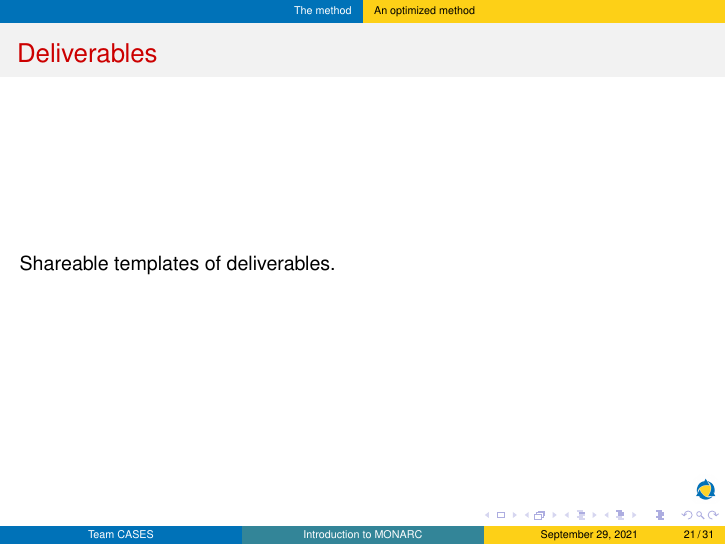
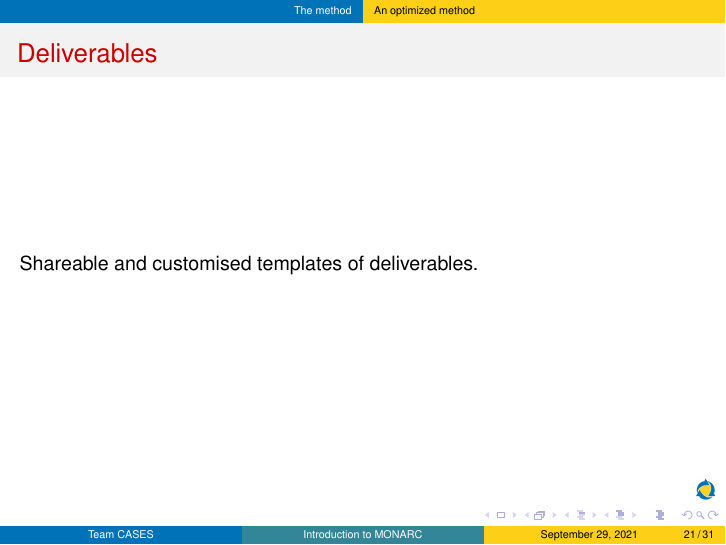
Before and after one commit to monarc-project/monarc-training, LaTeX slides (20210929/20210929_MONARC-training.tex, which reads 20210929/2-method/method.tex): page 21 of 31. Compiled offline with pdfLaTeX.

Commit message:
rephrase slides on shareable templates.

```diff
--- a/20210929/2-method/method.tex
+++ b/20210929/2-method/method.tex
@@ -145,5 +145,5 @@
 \begin{frame}
   \frametitle{Deliverables}
   \framesubtitle{}
-  Shareable templates of deliverables.
+  Shareable and customised templates of deliverables.
 \end{frame}
```
